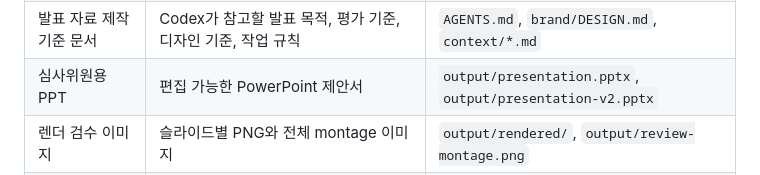
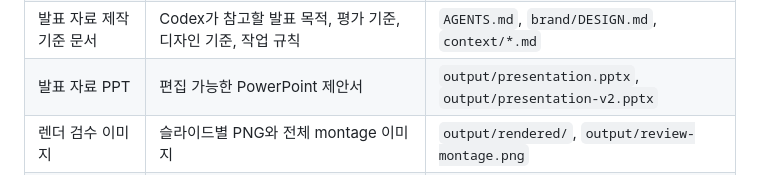
Before and after one commit to GNOEYHEAT/JB, a Markdown page: README.md, the part around the change. Drawn GitHub-style.

```diff
--- a/README.md
+++ b/README.md
@@ -56,7 +56,7 @@ Claude Code로 AI Agent 서비스의 가장 작은 MVP를 만들고, Harness로
 | MVP 소스 코드 | 가장 작은 형태로 동작하는 AI Agent 서비스 코드 | `src/`, `app.py`, `package.json` 등 |
 | Harness 구성 | 서비스 검증·개선용 에이전트, 스킬, 오케스트레이션 규칙 | `.claude/agents/`, `.claude/skills/` |
 | 발표 자료 제작 기준 문서 | Codex가 참고할 발표 목적, 평가 기준, 디자인 기준, 작업 규칙 | `AGENTS.md`, `brand/DESIGN.md`, `context/*.md` |
-| 심사위원용 PPT | 편집 가능한 PowerPoint 제안서 | `output/presentation.pptx`, `output/presentation-v2.pptx` |
+| 발표 자료 PPT | 편집 가능한 PowerPoint 제안서 | `output/presentation.pptx`, `output/presentation-v2.pptx` |
 | 렌더 검수 이미지 | 슬라이드별 PNG와 전체 montage 이미지 | `output/rendered/`, `output/review-montage.png` |
 | 최종 검수 요약 | 글자 잘림, 객체 겹침, 민감정보, 출처, 발표 모드 확인 결과 | Codex 응답 또는 `output/review-report.md` |
 
```
